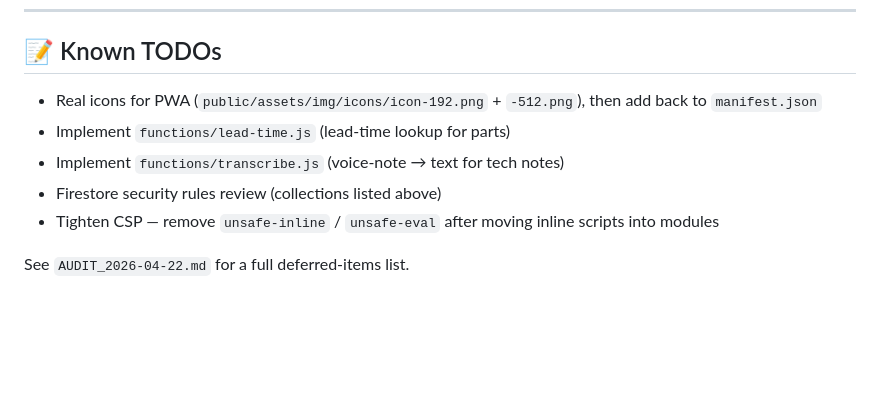
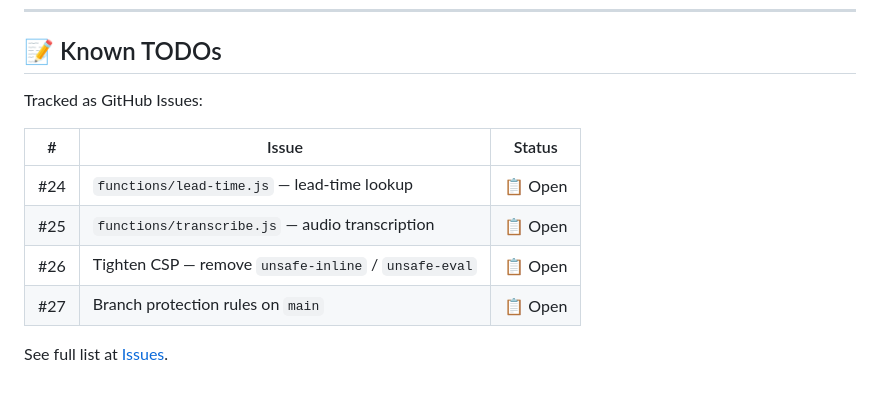
Before and after one commit to sparkyandtheo/152026-ticket-forge-unity, a Markdown page: README.md, the part around the change. Rendered like a GitHub page; blank space fills up the shorter version.

```diff
--- a/README.md
+++ b/README.md
@@ -187,10 +187,13 @@ Requires being signed in; writes tagged DEMO docs to Firestore. Source:
 
 ## 📝 Known TODOs
 
-- Real icons for PWA (`public/assets/img/icons/icon-192.png` + `-512.png`), then add back to `manifest.json`
-- Implement `functions/lead-time.js` (lead-time lookup for parts)
-- Implement `functions/transcribe.js` (voice-note → text for tech notes)
-- Firestore security rules review (collections listed above)
-- Tighten CSP — remove `unsafe-inline` / `unsafe-eval` after moving inline scripts into modules
+Tracked as GitHub Issues:
 
-See `AUDIT_2026-04-22.md` for a full deferred-items list.
+| # | Issue | Status |
+|---|-------|--------|
+| #24 | `functions/lead-time.js` — lead-time lookup | 📋 Open |
+| #25 | `functions/transcribe.js` — audio transcription | 📋 Open |
+| #26 | Tighten CSP — remove `unsafe-inline` / `unsafe-eval` | 📋 Open |
+| #27 | Branch protection rules on `main` | 📋 Open |
+
+See full list at [Issues](https://github.com/sparkyandtheo/152026-ticket-forge-unity/issues).
```
Also changed, not shown: AUDIT_2026-04-22.md (deleted, +0 -229 lines), AUDIT_DEEP_2026-04-22.md (deleted, +0 -276 lines).
